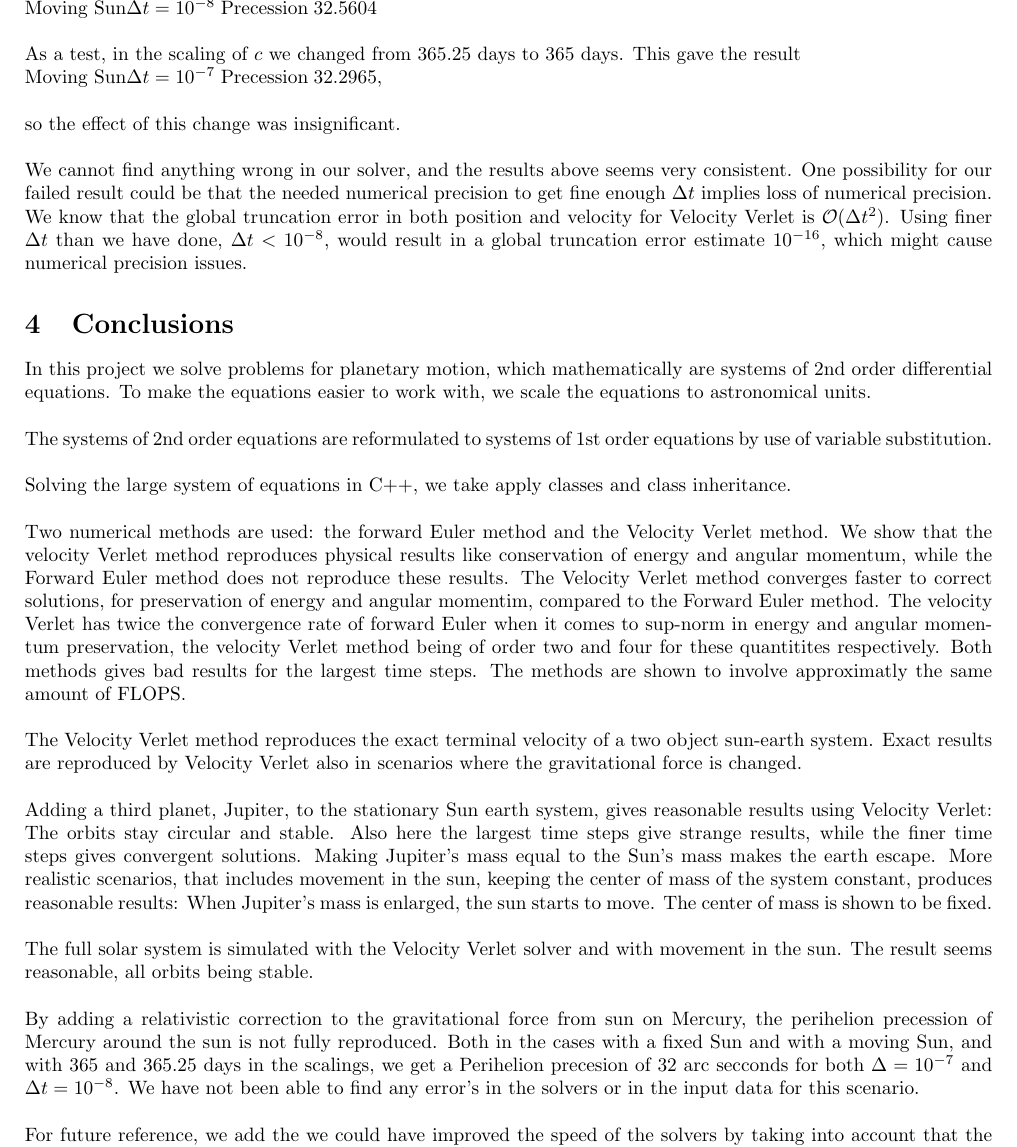
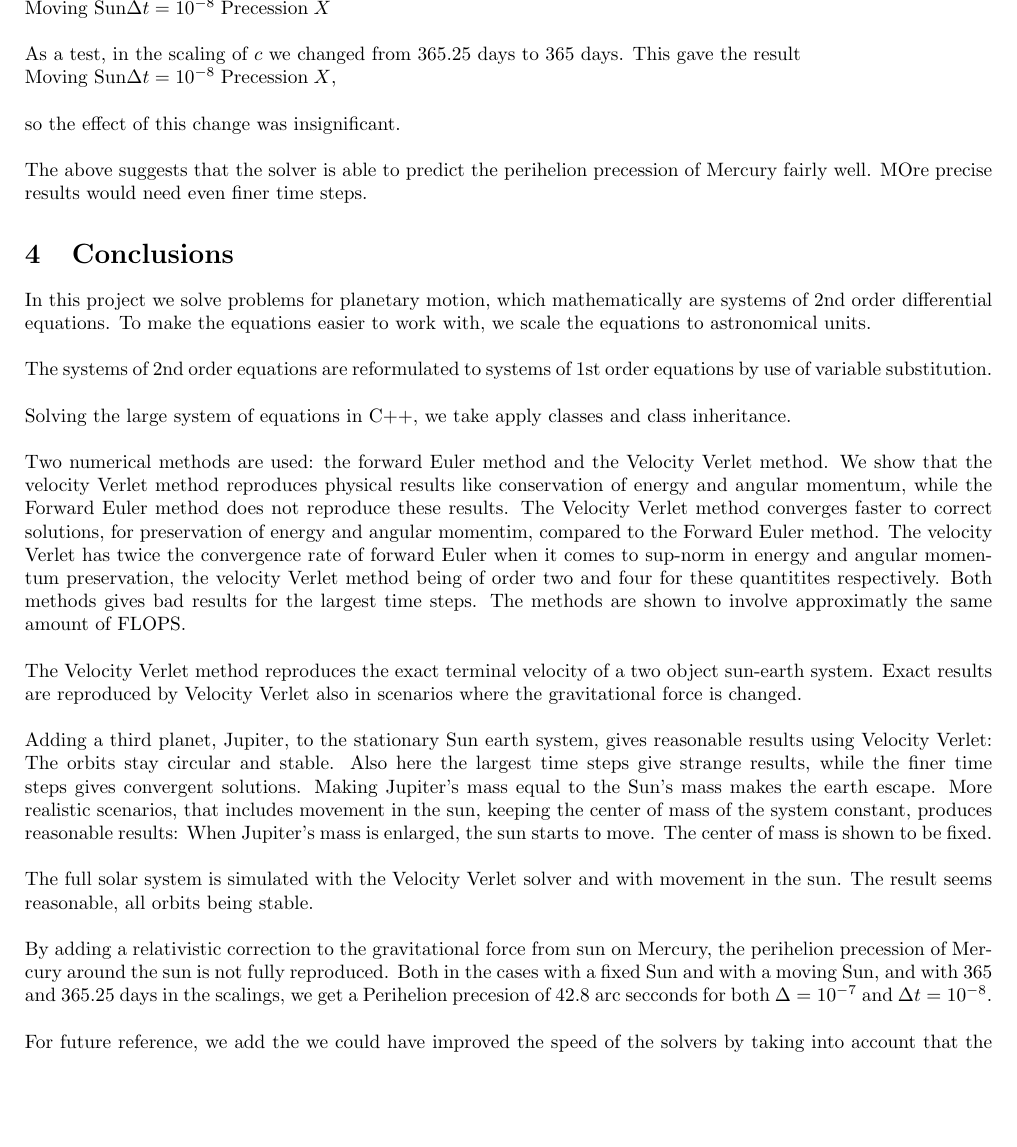
Before and after one commit to kaaja/ComputationalPhysics, a LaTeX document (project3/report/project3.tex): part of page 17 of 19, cut so that both start at the same text, the shorter picture padded with empty space. Compiled offline with pdfLaTeX.

Commit message:
Perihelion fixed

```diff
--- a/project3/report/project3.tex
+++ b/project3/report/project3.tex
@@ -686,16 +686,15 @@ $\text{Fixed Sun} \Delta t = 10^{-8}\; \text{Precession}\; 32.3673$\\
 
 $\text{Moving Sun} \Delta t = 10^{-6}\; \text{Precession}\; X$\\
-$\text{Moving Sun} \Delta t = 10^{-7}\; \text{Precession}\; 32.1241$\\
-$\text{Moving Sun} \Delta t = 10^{-8}\; \text{Precession}\; 32.5604$\\
+$\text{Moving Sun} \Delta t = 10^{-7}\; \text{Precession}\; X$\\
+$\text{Moving Sun} \Delta t = 10^{-8}\; \text{Precession}\; X$\\
 
 As a test, in the scaling of $c$ we changed from 365.25 days to 365 days. This gave the result
 
-$\text{Moving Sun} \Delta t = 10^{-7}\; \text{Precession}\; 32.2965$,\\
+$\text{Moving Sun} \Delta t = 10^{-8}\; \text{Precession}\; X$,\\
 
 so the effect of this change was insignificant.\\
 
-We cannot find anything wrong in our solver, and the results above seems very consistent. One possibility for our failed result could be that the needed numerical precision to get fine enough $\Delta t$ implies loss of numerical precision. We know that the global truncation error in both position and velocity for Velocity Verlet is $\mathcal{O}(\Delta t^2)$. Using finer $\Delta t$ than we have done, $\Delta t < 10^{-8}$, would result in a global truncation error estimate $10^{-16}$, which might cause numerical precision issues.
-
+The above suggests that the solver is able to predict the perihelion precession of Mercury fairly well. MOre precise results would need even finer time steps.
 
 \section{Conclusions}
 In this project we solve problems for planetary motion, which mathematically are systems of 2nd order differential equations. To make the equations easier to work with, we scale the equations to astronomical units.\\
@@ -712,7 +711,7 @@ Adding a third planet, Jupiter, to the stationary Sun earth system, gives reason
 
 The full solar system is simulated with the Velocity Verlet solver and with movement in the sun. The result seems reasonable, all orbits being stable.\\
 
-By adding a relativistic correction to the gravitational force from sun on Mercury, the perihelion precession of Mercury around the sun is not fully reproduced. Both in the cases with a fixed Sun and with a moving Sun, and with 365 and 365.25 days in the scalings, we get a Perihelion precesion of 32 arc secconds for both $\Delta = 10^{-7}$ and $\Delta t = 10^{-8}$. We have not been able to find any error's in the solvers or in the input data for this scenario.  \\
+By adding a relativistic correction to the gravitational force from sun on Mercury, the perihelion precession of Mercury around the sun is not fully reproduced. Both in the cases with a fixed Sun and with a moving Sun, and with 365 and 365.25 days in the scalings, we get a Perihelion precesion of 42.8 arc secconds for both $\Delta = 10^{-7}$ and $\Delta t = 10^{-8}$. \\
 
 For future reference, we add the we could have improved the speed of the solvers by taking into account that the gravitational force between two planets are equal in magnitude. Taking this into account in the force calculations, we could have halved the number of FLOPS!
 
```
Also changed, not shown: project3/report/project3.tex (8 more changed lines), 2 other files.
